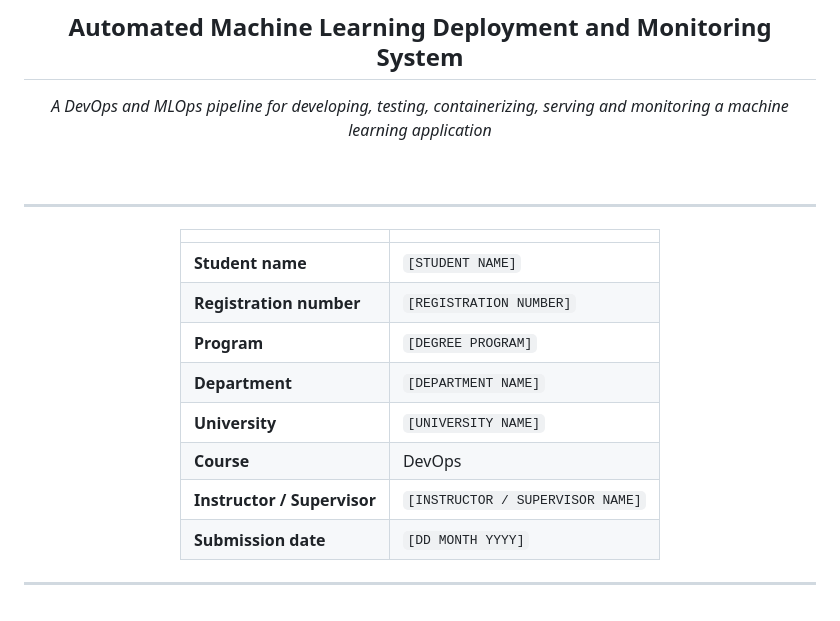
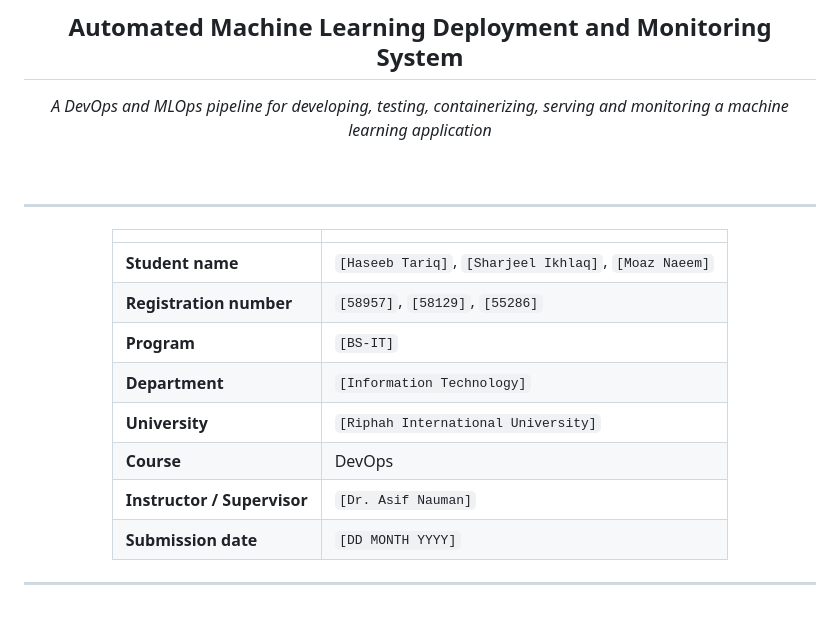
Before and after one commit to haseeb-ml-engineer/github-actions-practice, a Markdown page: Project_Proposal_Automated_ML_Deployment_Monitoring.md, the part around the change. Drawn GitHub-style.

Commit message:
Added revised project proposal file

```diff
--- a/Project_Proposal_Automated_ML_Deployment_Monitoring.md
+++ b/Project_Proposal_Automated_ML_Deployment_Monitoring.md
@@ -16,13 +16,13 @@
 
 | | |
 |:--|:--|
-| **Student name** | `[STUDENT NAME]` |
-| **Registration number** | `[REGISTRATION NUMBER]` |
-| **Program** | `[DEGREE PROGRAM]` |
-| **Department** | `[DEPARTMENT NAME]` |
-| **University** | `[UNIVERSITY NAME]` |
+| **Student name** | `[Haseeb Tariq]`, `[Sharjeel Ikhlaq]`, `[Moaz Naeem]` |
+| **Registration number** | `[58957]`, `[58129]`, `[55286]` |
+| **Program** | `[BS-IT]` |
+| **Department** | `[Information Technology]` |
+| **University** | `[Riphah International University]` |
 | **Course** | DevOps |
-| **Instructor / Supervisor** | `[INSTRUCTOR / SUPERVISOR NAME]` |
+| **Instructor / Supervisor** | `[Dr. Asif Nauman]` |
 | **Submission date** | `[DD MONTH YYYY]` |
 
 ---
```
